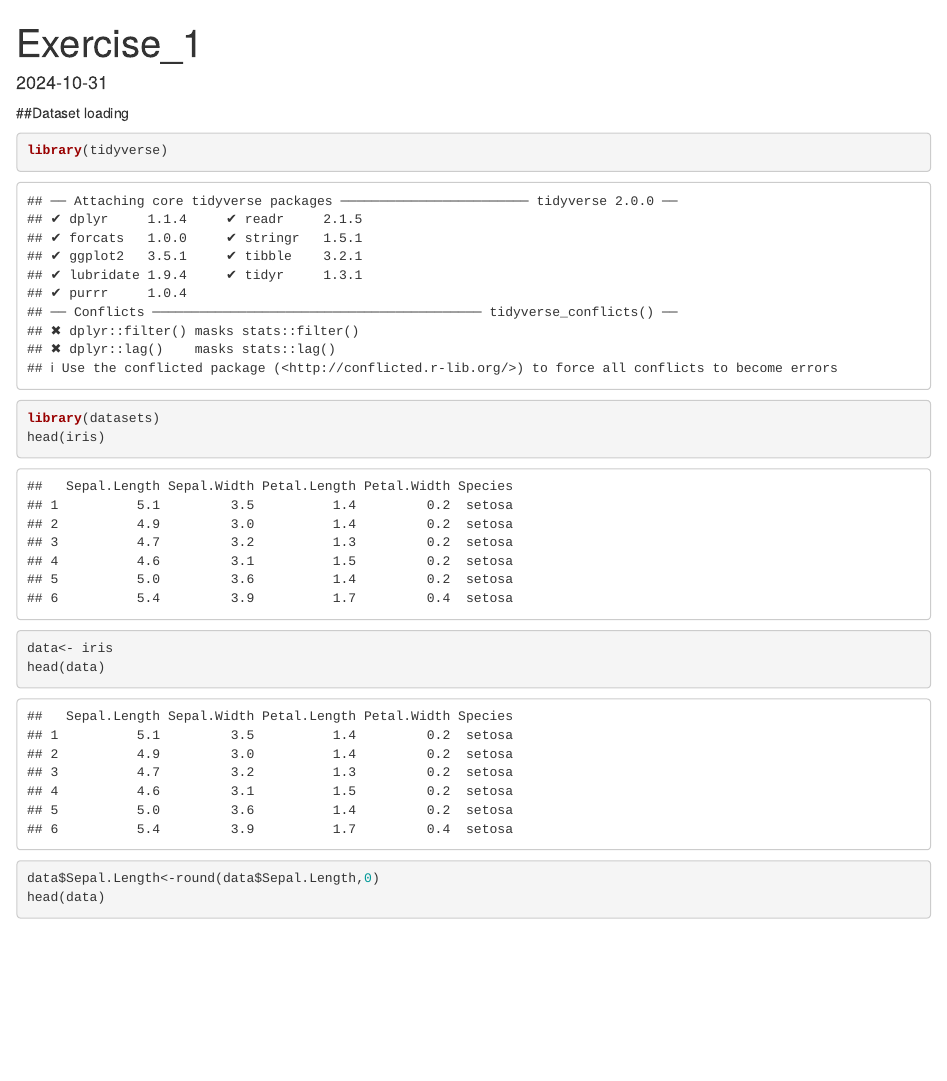
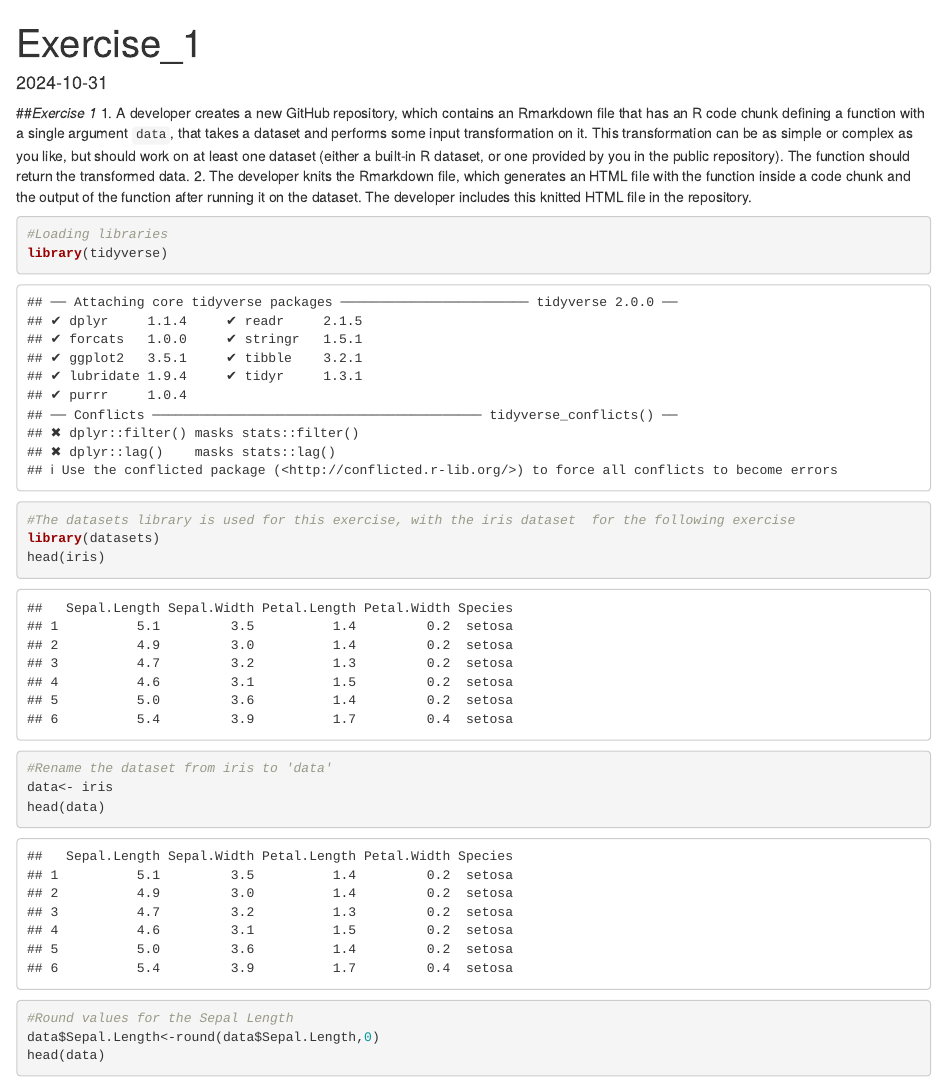
Before and after one commit to MAGDALY27/myfirstrepository, an R Markdown document (Developer_Code.Rmd): the page in a window 1100 px wide, from its top. Rendered offline with R 4.5, knitr and Pandoc, with nearby package versions.

Commit message:
Knitted HTML file
Includes the improved knitted HTML file in the repository for Section 1 and 2 from Exercise 1.

````diff
--- a/Developer_Code.Rmd
+++ b/Developer_Code.Rmd
@@ -8,20 +8,30 @@
 knitr::opts_chunk$set(echo = TRUE)
 ```
 
-##Dataset loading
-
+##*Exercise 1*
+1. A developer creates a new GitHub repository, which contains an Rmarkdown file that has an R code chunk defining a function with a single argument `data`, that takes a dataset and performs some input transformation on it. This transformation can be as simple or complex as you like, but should work on at least one dataset (either a built-in R dataset, or one provided by you in the public repository). The function should return the transformed data.
+2. The developer knits the Rmarkdown file, which generates an HTML file with the function inside a code chunk and the output of the function after running it on the dataset. The developer includes this knitted HTML file in the repository.
 ```{r}
+#Loading libraries
 library(tidyverse)
+#The datasets library is used for this exercise, with the iris dataset  for the following exercise
 library(datasets)
 head(iris)
 
+#Rename the dataset from iris to 'data'
 data<- iris
 head(data)
 
+#Round values for the Sepal Length
 data$Sepal.Length<-round(data$Sepal.Length,0)
 head(data)
 
 ```
 
 
+
+
+
+
+
 Note that the `echo = FALSE` parameter was added to the code chunk to prevent printing of the R code that generated the plot.
````
Also changed, not shown: Developer_Code.html.
